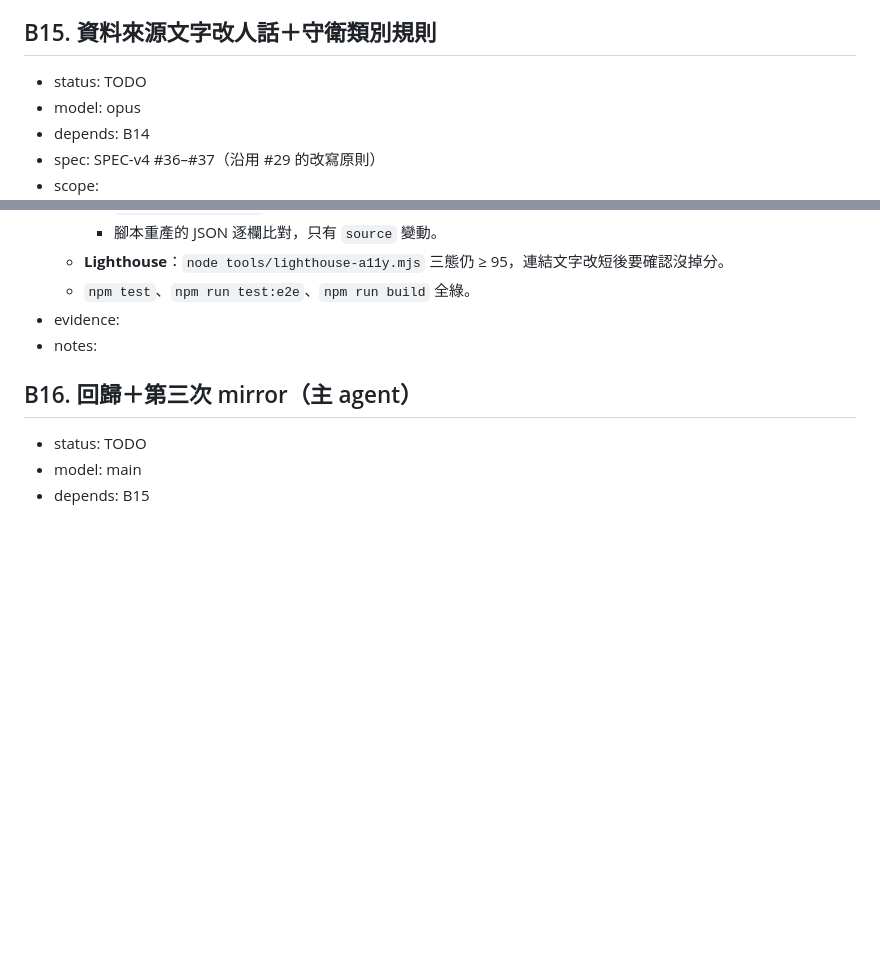
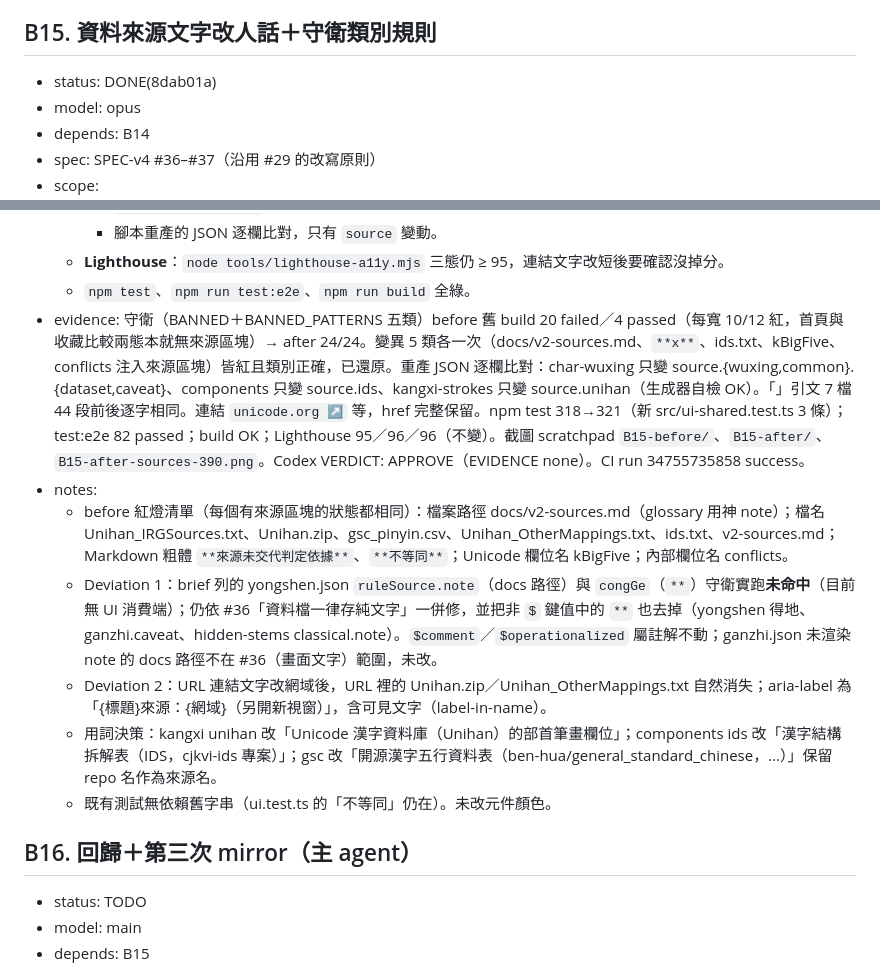
Before and after one commit to MMiooiMM/mio-shuming, a Markdown page: .claude/state/backlog.md, 2 parts joined by grey strips. Rendered like a GitHub page; blank space fills up the shorter version.

Commit message:
chore: backlog B15 DONE
Co-Authored-By: Claude Opus 5 (1M context) <noreply@anthropic.com>
Claude-Session: https://claude.ai/code/session_01LRyGMWmFwWGjf7tFGUseDs

```diff
--- a/.claude/state/backlog.md
+++ b/.claude/state/backlog.md
@@ -354,7 +354,7 @@
   - 未改資料來源文字（留給 B15）。
 
 ## B15. 資料來源文字改人話＋守衛類別規則
-- status: TODO
+- status: DONE(8dab01a)
 - model: opus
 - depends: B14
 - spec: SPEC-v4 #36–#37（沿用 #29 的改寫原則）
@@ -389,8 +389,13 @@
     - 腳本重產的 JSON 逐欄比對，只有 `source` 變動。
   - **Lighthouse**：`node tools/lighthouse-a11y.mjs` 三態仍 ≥ 95，連結文字改短後要確認沒掉分。
   - `npm test`、`npm run test:e2e`、`npm run build` 全綠。
-- evidence:
+- evidence: 守衛（BANNED＋BANNED_PATTERNS 五類）before 舊 build 20 failed／4 passed（每寬 10/12 紅，首頁與收藏比較兩態本就無來源區塊）→ after 24/24。變異 5 類各一次（docs/v2-sources.md、`**x**`、ids.txt、kBigFive、conflicts 注入來源區塊）皆紅且類別正確，已還原。重產 JSON 逐欄比對：char-wuxing 只變 source.{wuxing,common}.{dataset,caveat}、components 只變 source.ids、kangxi-strokes 只變 source.unihan（生成器自檢 OK）。「」引文 7 檔 44 段前後逐字相同。連結 `unicode.org ↗` 等，href 完整保留。npm test 318→321（新 src/ui-shared.test.ts 3 條）；test:e2e 82 passed；build OK；Lighthouse 95／96／96（不變）。截圖 scratchpad `B15-before/`、`B15-after/`、`B15-after-sources-390.png`。Codex VERDICT: APPROVE（EVIDENCE none）。CI run 34755735858 success。
 - notes:
+  - before 紅燈清單（每個有來源區塊的狀態都相同）：檔案路徑 docs/v2-sources.md（glossary 用神 note）；檔名 Unihan_IRGSources.txt、Unihan.zip、gsc_pinyin.csv、Unihan_OtherMappings.txt、ids.txt、v2-sources.md；Markdown 粗體 `**來源未交代判定依據**`、`**不等同**`；Unicode 欄位名 kBigFive；內部欄位名 conflicts。
+  - Deviation 1：brief 列的 yongshen.json `ruleSource.note`（docs 路徑）與 `congGe`（`**`）守衛實跑**未命中**（目前無 UI 消費端）；仍依 #36「資料檔一律存純文字」一併修，並把非 `$` 鍵值中的 `**` 也去掉（yongshen 得地、ganzhi.caveat、hidden-stems classical.note）。`$comment`／`$operationalized` 屬註解不動；ganzhi.json 未渲染 note 的 docs 路徑不在 #36（畫面文字）範圍，未改。
+  - Deviation 2：URL 連結文字改網域後，URL 裡的 Unihan.zip／Unihan_OtherMappings.txt 自然消失；aria-label 為「{標題}來源：{網域}（另開新視窗）」，含可見文字（label-in-name）。
+  - 用詞決策：kangxi unihan 改「Unicode 漢字資料庫（Unihan）的部首筆畫欄位」；components ids 改「漢字結構拆解表（IDS，cjkvi-ids 專案）」；gsc 改「開源漢字五行資料表（ben-hua/general_standard_chinese，…）」保留 repo 名作為來源名。
+  - 既有測試無依賴舊字串（ui.test.ts 的「不等同」仍在）。未改元件顏色。
 
 ## B16. 回歸＋第三次 mirror（主 agent）
 - status: TODO
```
